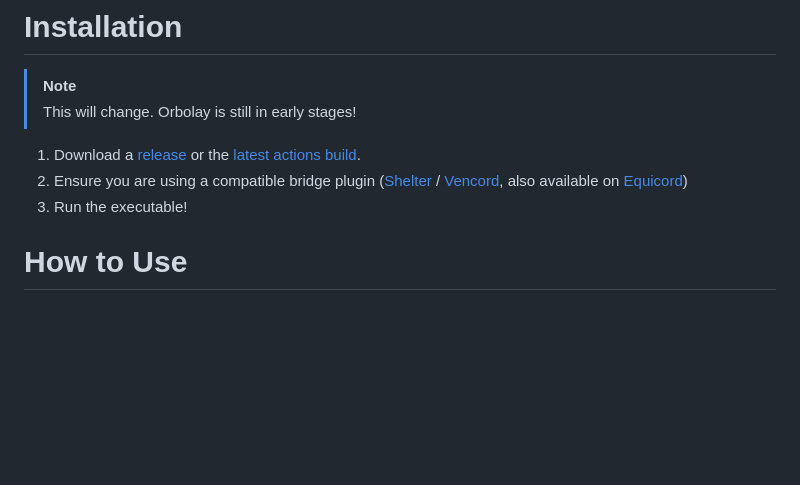
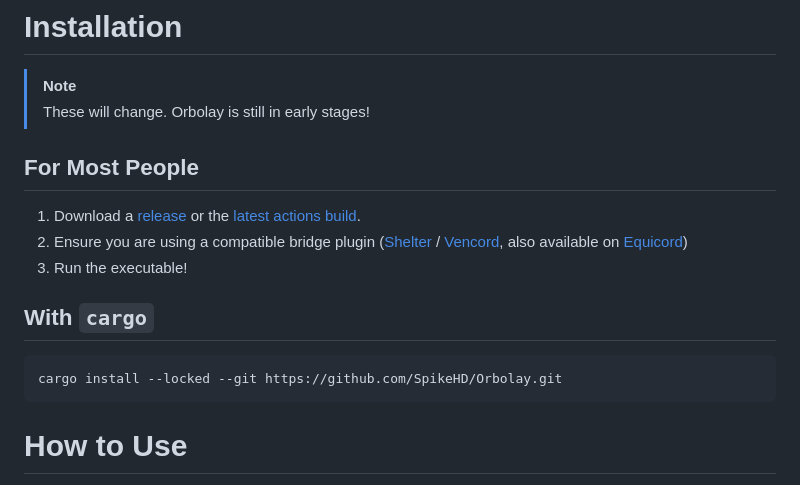
Before and after one commit to SpikeHD/Orbolay, a Markdown page: README.md, the part around the change. Drawn GitHub-style; blank space fills up the shorter version.

Commit message:
fix: readme update

````diff
--- a/README.md
+++ b/README.md
@@ -37,11 +37,19 @@
 # Installation
 
 > [!NOTE]
-> This will change. Orbolay is still in early stages!
+> These will change. Orbolay is still in early stages!
+
+## For Most People
 
 1. Download a [release](https://github.com/SpikeHD/Orbolay/releases) or the [latest actions build](https://github.com/SpikeHD/Orbolay/actions/workflows/build.yml).
 2. Ensure you are using a compatible bridge plugin ([Shelter](https://github.com/SpikeHD/shelter-plugins?tab=readme-ov-file#orbolay-bridge) / [Vencord](https://github.com/SpikeHD/vc-orbolay-bridge), also available on [Equicord](https://github.com/Equicord/Equicord))
 3. Run the executable!
+
+## With `cargo`
+
+```sh
+cargo install --locked --git https://github.com/SpikeHD/Orbolay.git
+```
 
 # How to Use
 
````
